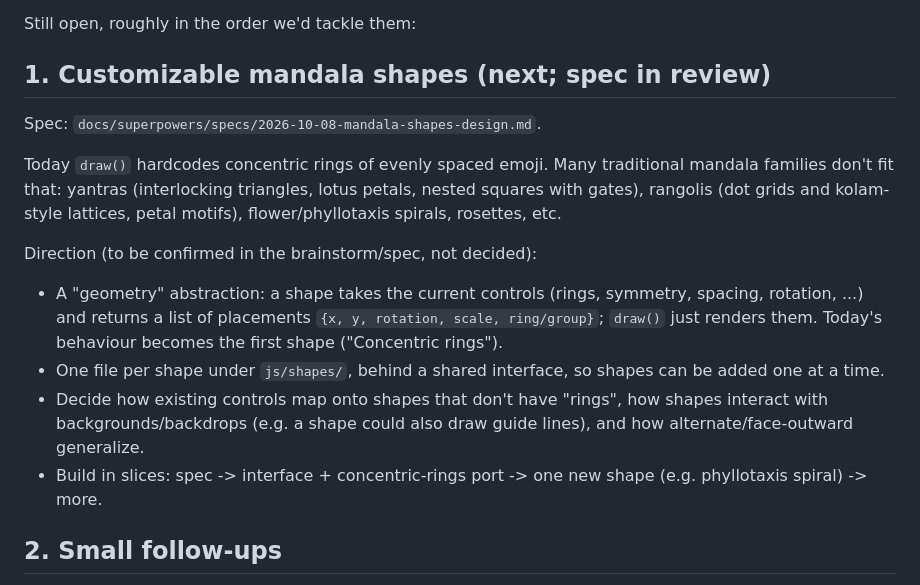
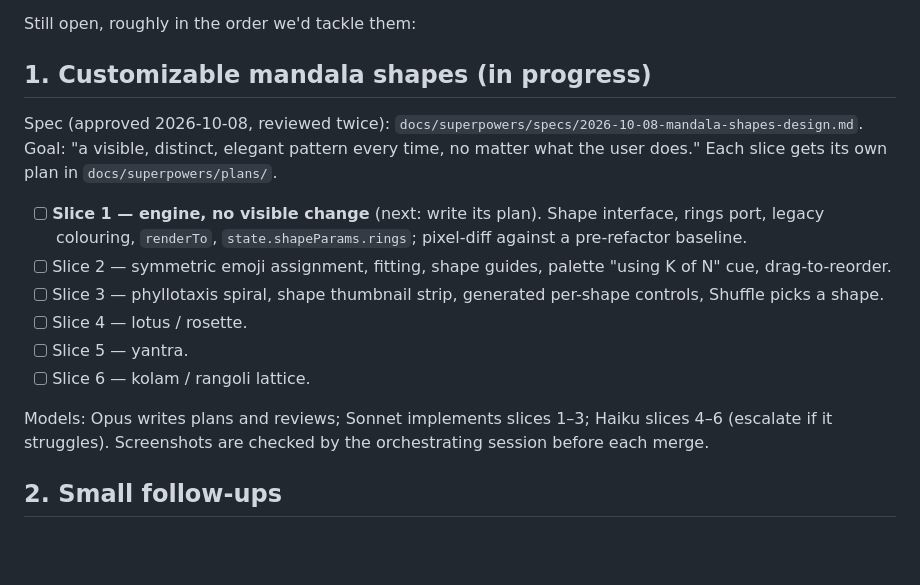
Before and after one commit to aditiohri/emoji-mandala-creator, a Markdown page: ROADMAP.md, the part around the change. Drawn GitHub-style; blank space fills up the shorter version.

Commit message:
Spec: fold in second review; ROADMAP: slice checklist and handoff
Co-Authored-By: Claude Opus 5.5 <noreply@anthropic.com>

```diff
--- a/ROADMAP.md
+++ b/ROADMAP.md
@@ -18,29 +18,27 @@ desktop save flow, a separate Share button, and (October 2026):
 
 Still open, roughly in the order we'd tackle them:
 
-## 1. Customizable mandala shapes (next; spec in review)
+## 1. Customizable mandala shapes (in progress)
 
-Spec: `docs/superpowers/specs/2026-10-08-mandala-shapes-design.md`.
+Spec (approved 2026-10-08, reviewed twice):
+`docs/superpowers/specs/2026-10-08-mandala-shapes-design.md`. Goal: "a
+visible, distinct, elegant pattern every time, no matter what the user
+does." Each slice gets its own plan in `docs/superpowers/plans/`.
 
-Today `draw()` hardcodes concentric rings of evenly spaced emoji. Many
-traditional mandala families don't fit that: yantras (interlocking
-triangles, lotus petals, nested squares with gates), rangolis (dot grids
-and kolam-style lattices, petal motifs), flower/phyllotaxis spirals,
-rosettes, etc.
+- [ ] **Slice 1 — engine, no visible change** (next: write its plan).
+      Shape interface, rings port, legacy colouring, `renderTo`,
+      `state.shapeParams.rings`; pixel-diff against a pre-refactor baseline.
+- [ ] Slice 2 — symmetric emoji assignment, fitting, shape guides,
+      palette "using K of N" cue, drag-to-reorder.
+- [ ] Slice 3 — phyllotaxis spiral, shape thumbnail strip, generated
+      per-shape controls, Shuffle picks a shape.
+- [ ] Slice 4 — lotus / rosette.
+- [ ] Slice 5 — yantra.
+- [ ] Slice 6 — kolam / rangoli lattice.
 
-Direction (to be confirmed in the brainstorm/spec, not decided):
-
-- A "geometry" abstraction: a shape takes the current controls (rings,
-  symmetry, spacing, rotation, ...) and returns a list of placements
-  `{x, y, rotation, scale, ring/group}`; `draw()` just renders them.
-  Today's behaviour becomes the first shape ("Concentric rings").
-- One file per shape under `js/shapes/`, behind a shared interface, so
-  shapes can be added one at a time.
-- Decide how existing controls map onto shapes that don't have "rings",
-  how shapes interact with backgrounds/backdrops (e.g. a shape could
-  also draw guide lines), and how alternate/face-outward generalize.
-- Build in slices: spec -> interface + concentric-rings port -> one new
-  shape (e.g. phyllotaxis spiral) -> more.
+Models: Opus writes plans and reviews; Sonnet implements slices 1–3;
+Haiku slices 4–6 (escalate if it struggles). Screenshots are checked by
+the orchestrating session before each merge.
 
 ## 2. Small follow-ups
 
```
Also changed, not shown: 1 other file.
